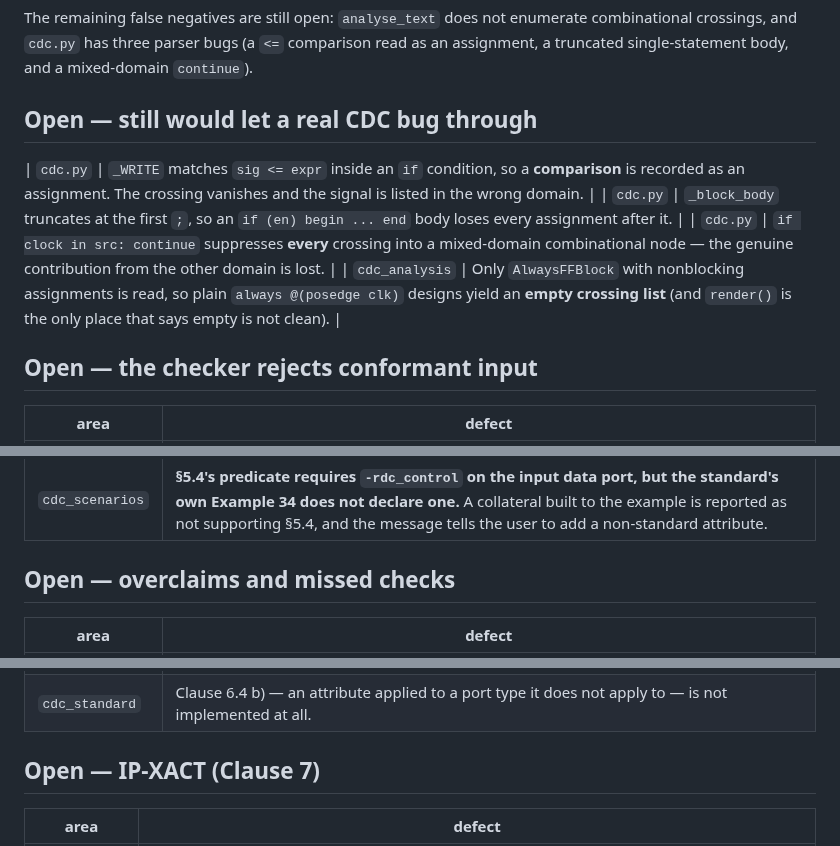
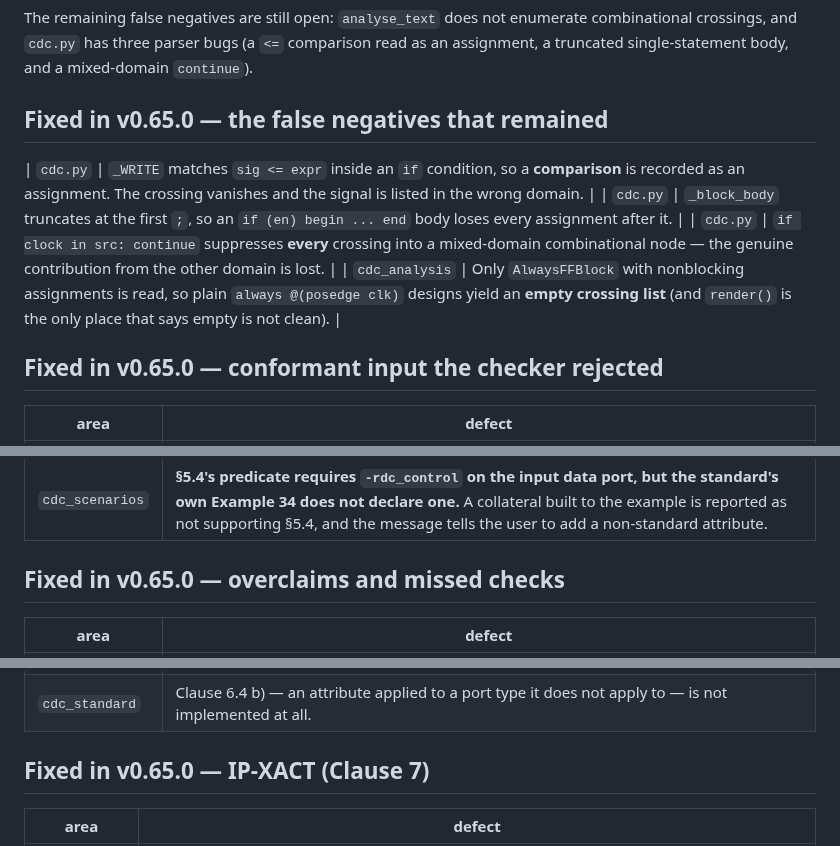
Before and after one commit to thejas235689/wengold, a Markdown page: docs/CDC-AUDIT.md, 3 parts joined by grey strips. Drawn GitHub-style.

Commit message:
docs: the five sections still labelled 'Open' are all fixed
The header said all 34 findings were closed while five sections below it still read '## Open — ...'. Relabelled to 'Fixed in v0.65.0', with the module that fixed each. The sections stay as the record of what was wrong and why — history, not a to-do list.

```diff
--- a/docs/CDC-AUDIT.md
+++ b/docs/CDC-AUDIT.md
@@ -40,13 +40,13 @@ The remaining false negatives are still open: `analyse_text` does not enumerate
 combinational crossings, and `cdc.py` has three parser bugs (a `<=` comparison read
 as an assignment, a truncated single-statement body, and a mixed-domain `continue`).
 
-## Open — still would let a real CDC bug through
+## Fixed in v0.65.0 — the false negatives that remained
 | `cdc.py` | `_WRITE` matches `sig <= expr` inside an `if` condition, so a **comparison** is recorded as an assignment. The crossing vanishes and the signal is listed in the wrong domain. |
 | `cdc.py` | `_block_body` truncates at the first `;`, so an `if (en) begin ... end` body loses every assignment after it. |
 | `cdc.py` | `if clock in src: continue` suppresses **every** crossing into a mixed-domain combinational node — the genuine contribution from the other domain is lost. |
 | `cdc_analysis` | Only `AlwaysFFBlock` with nonblocking assignments is read, so plain `always @(posedge clk)` designs yield an **empty crossing list** (and `render()` is the only place that says empty is not clean). |
 
-## Open — the checker rejects conformant input
+## Fixed in v0.65.0 — conformant input the checker rejected
 
 | area | defect |
 | --- | --- |
@@ -56,7 +56,7 @@ as an assignment, a truncated single-statement body, and a mixed-domain `continu
 | `cdc_standard` | An unnamed clock group (`-name` is optional per Table 6) is silently discarded, along with the Clause 6.5 check on its clock names. |
 | `cdc_scenarios` | **§5.4's predicate requires `-rdc_control` on the input data port, but the standard's own Example 34 does not declare one.** A collateral built to the example is reported as not supporting §5.4, and the message tells the user to add a non-standard attribute. |
 
-## Open — overclaims and missed checks
+## Fixed in v0.65.0 — overclaims and missed checks
 
 | area | defect |
 | --- | --- |
@@ -71,7 +71,7 @@ as an assignment, a truncated single-statement body, and a mixed-domain `continu
 | `cdc_standard` | Enumerated values are not validated for `-ignore` (`blocked`/`hanging`), `-logic`, `-sampling_edge` or parameter `-type`. |
 | `cdc_standard` | Clause 6.4 b) — an attribute applied to a port type it does not apply to — is not implemented at all. |
 
-## Open — IP-XACT (Clause 7)
+## Fixed in v0.65.0 — IP-XACT (Clause 7)
 
 | area | defect |
 | --- | --- |
```
Also changed, not shown: other parts of docs/CDC-AUDIT.md (+1 -1 lines).
